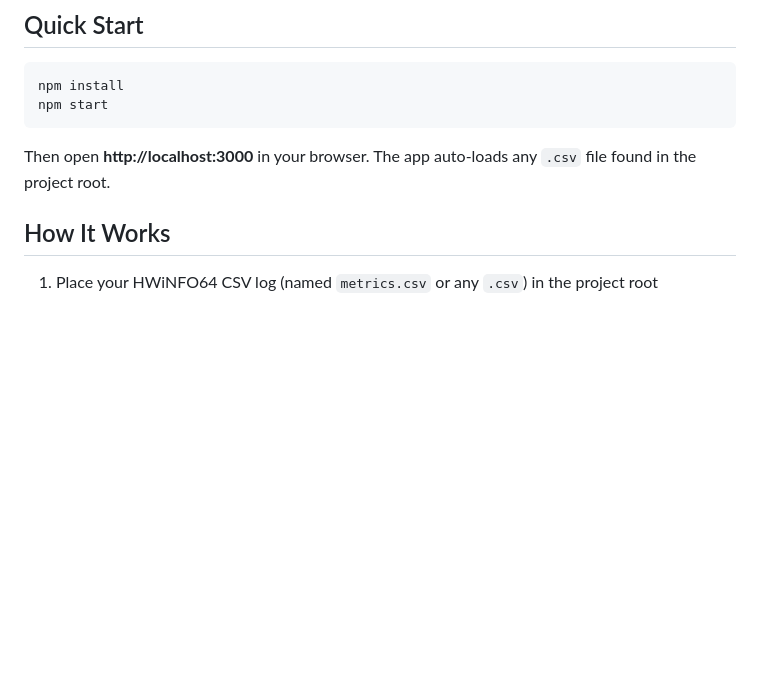
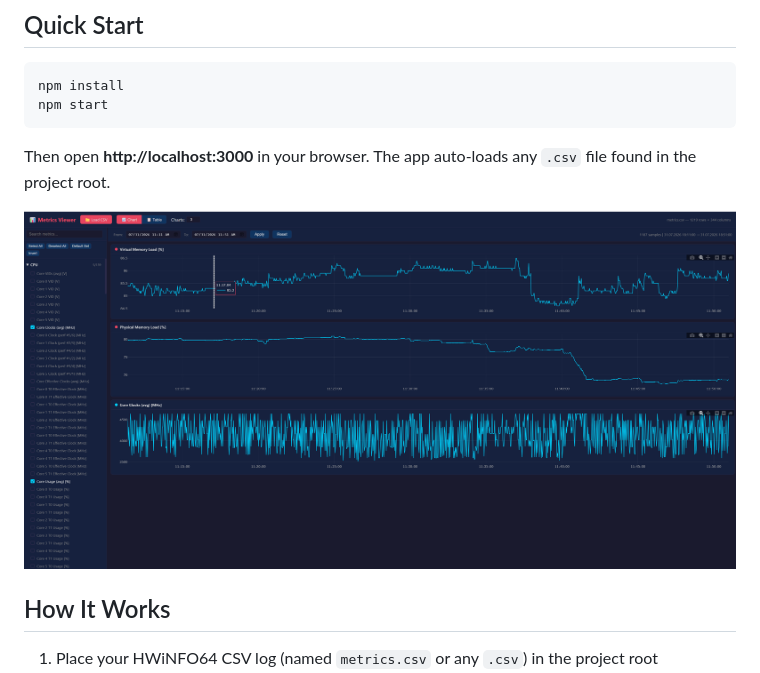
Before and after one commit to swingtempo/metricsanalysis, a Markdown page: README.md, the part around the change. Drawn GitHub-style; pictures changed too: public/screenshot.png (added); blank space fills up the shorter version.

Commit message:
docs: add app screenshot to README

````diff
--- a/README.md
+++ b/README.md
@@ -12,6 +12,8 @@ npm start
 ```
 
 Then open **http://localhost:3000** in your browser. The app auto-loads any `.csv` file found in the project root.
+
+![Screenshot](public/screenshot.png)
 
 ## How It Works
 
````
